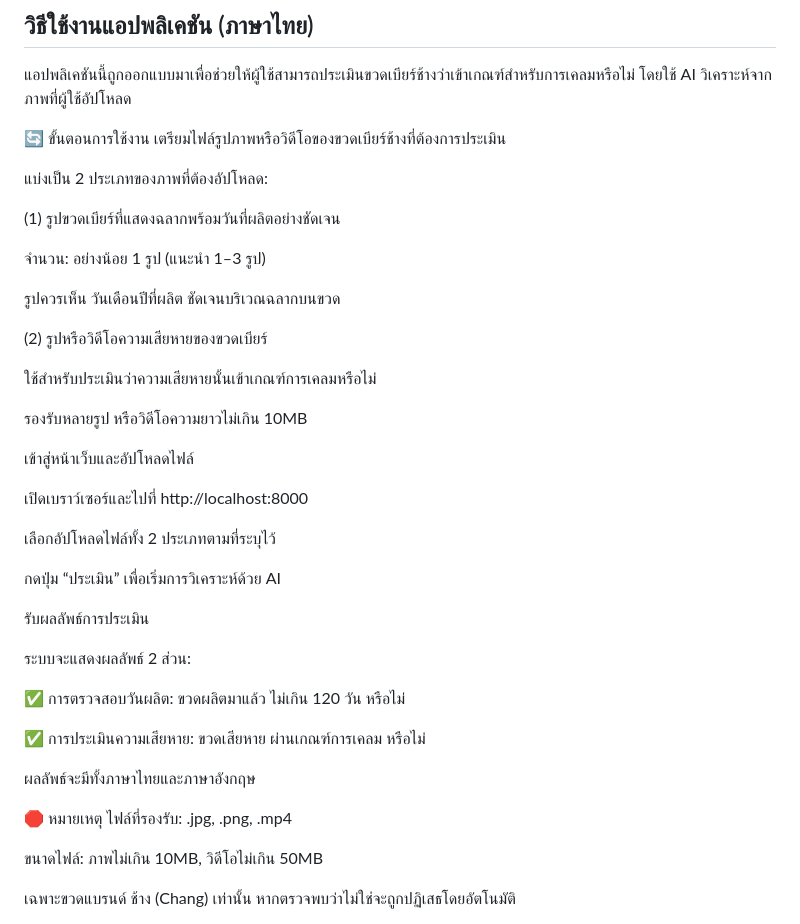
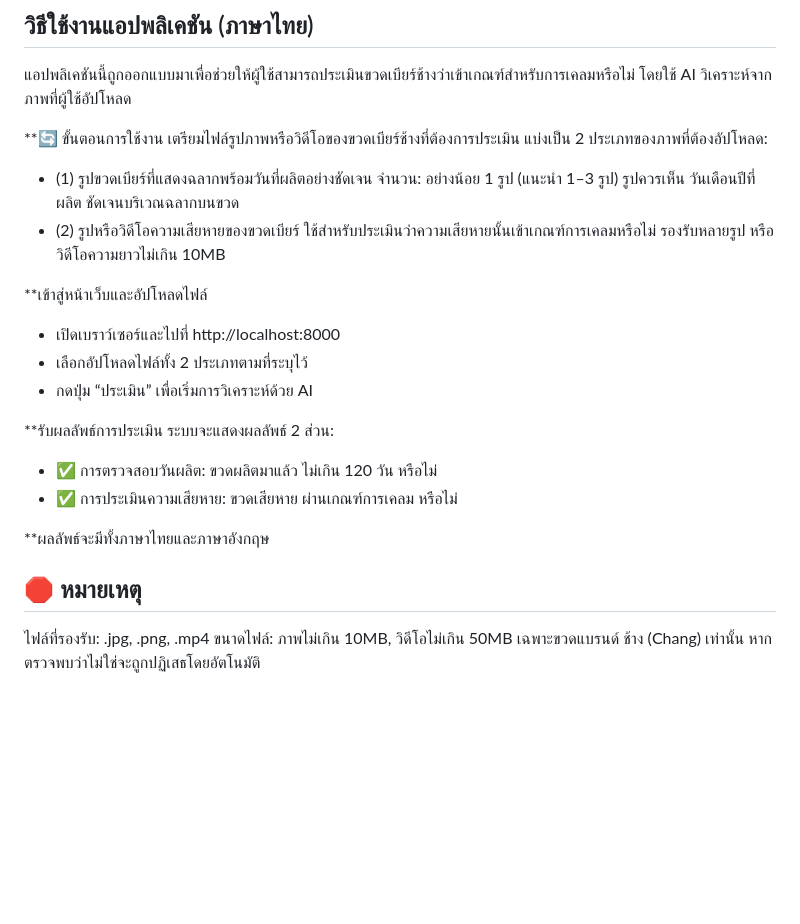
Before and after one commit to Natthaphatpiw/claim-agentic-AI, a Markdown page: README.md, the part around the change. Drawn GitHub-style; blank space fills up the shorter version.

```diff
--- a/README.md
+++ b/README.md
@@ -136,44 +136,29 @@ The application evaluates bottles using a comprehensive set of characteristics i
 ## วิธีใช้งานแอปพลิเคชัน (ภาษาไทย)
 แอปพลิเคชันนี้ถูกออกแบบมาเพื่อช่วยให้ผู้ใช้สามารถประเมินขวดเบียร์ช้างว่าเข้าเกณฑ์สำหรับการเคลมหรือไม่ โดยใช้ AI วิเคราะห์จากภาพที่ผู้ใช้อัปโหลด
 
-🔄 ขั้นตอนการใช้งาน
+**🔄 ขั้นตอนการใช้งาน
 เตรียมไฟล์รูปภาพหรือวิดีโอของขวดเบียร์ช้างที่ต้องการประเมิน
-
 แบ่งเป็น 2 ประเภทของภาพที่ต้องอัปโหลด:
-
-(1) รูปขวดเบียร์ที่แสดงฉลากพร้อมวันที่ผลิตอย่างชัดเจน
-
+- (1) รูปขวดเบียร์ที่แสดงฉลากพร้อมวันที่ผลิตอย่างชัดเจน
 จำนวน: อย่างน้อย 1 รูป (แนะนำ 1–3 รูป)
-
 รูปควรเห็น วันเดือนปีที่ผลิต ชัดเจนบริเวณฉลากบนขวด
-
-(2) รูปหรือวิดีโอความเสียหายของขวดเบียร์
-
+- (2) รูปหรือวิดีโอความเสียหายของขวดเบียร์
 ใช้สำหรับประเมินว่าความเสียหายนั้นเข้าเกณฑ์การเคลมหรือไม่
-
 รองรับหลายรูป หรือวิดีโอความยาวไม่เกิน 10MB
 
-เข้าสู่หน้าเว็บและอัปโหลดไฟล์
+**เข้าสู่หน้าเว็บและอัปโหลดไฟล์
+- เปิดเบราว์เซอร์และไปที่ http://localhost:8000
+- เลือกอัปโหลดไฟล์ทั้ง 2 ประเภทตามที่ระบุไว้
+- กดปุ่ม “ประเมิน” เพื่อเริ่มการวิเคราะห์ด้วย AI
 
-เปิดเบราว์เซอร์และไปที่ http://localhost:8000
+**รับผลลัพธ์การประเมิน
+ระบบจะแสดงผลลัพธ์ 2 ส่วน:
+- ✅ การตรวจสอบวันผลิต: ขวดผลิตมาแล้ว ไม่เกิน 120 วัน หรือไม่
+- ✅ การประเมินความเสียหาย: ขวดเสียหาย ผ่านเกณฑ์การเคลม หรือไม่
 
-เลือกอัปโหลดไฟล์ทั้ง 2 ประเภทตามที่ระบุไว้
+**ผลลัพธ์จะมีทั้งภาษาไทยและภาษาอังกฤษ
 
-กดปุ่ม “ประเมิน” เพื่อเริ่มการวิเคราะห์ด้วย AI
-
-รับผลลัพธ์การประเมิน
-
-ระบบจะแสดงผลลัพธ์ 2 ส่วน:
-
-✅ การตรวจสอบวันผลิต: ขวดผลิตมาแล้ว ไม่เกิน 120 วัน หรือไม่
-
-✅ การประเมินความเสียหาย: ขวดเสียหาย ผ่านเกณฑ์การเคลม หรือไม่
-
-ผลลัพธ์จะมีทั้งภาษาไทยและภาษาอังกฤษ
-
-🛑 หมายเหตุ
+## 🛑 หมายเหตุ
 ไฟล์ที่รองรับ: .jpg, .png, .mp4
-
 ขนาดไฟล์: ภาพไม่เกิน 10MB, วิดีโอไม่เกิน 50MB
-
 เฉพาะขวดแบรนด์ ช้าง (Chang) เท่านั้น หากตรวจพบว่าไม่ใช่จะถูกปฏิเสธโดยอัตโนมัติ
```
